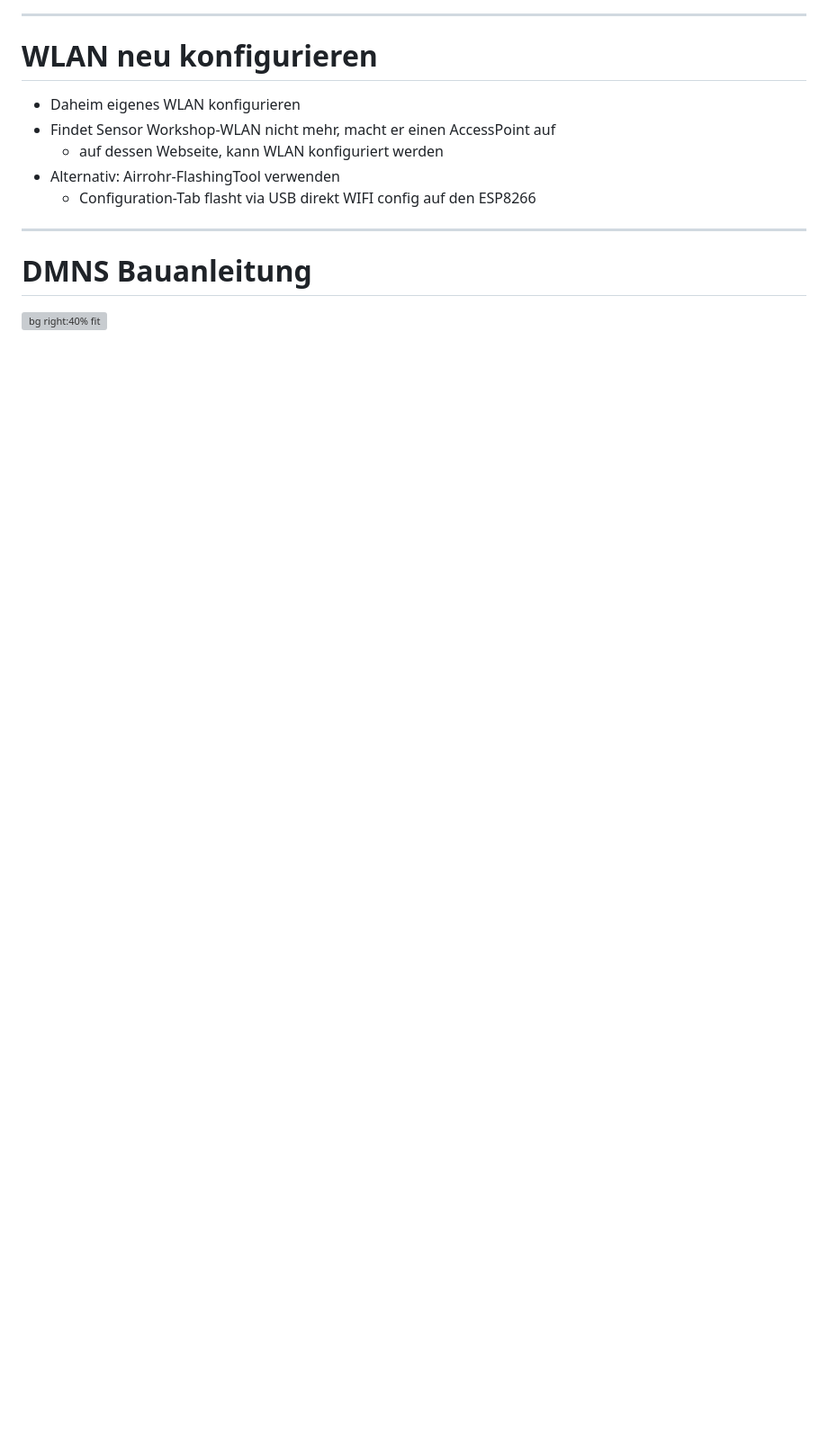
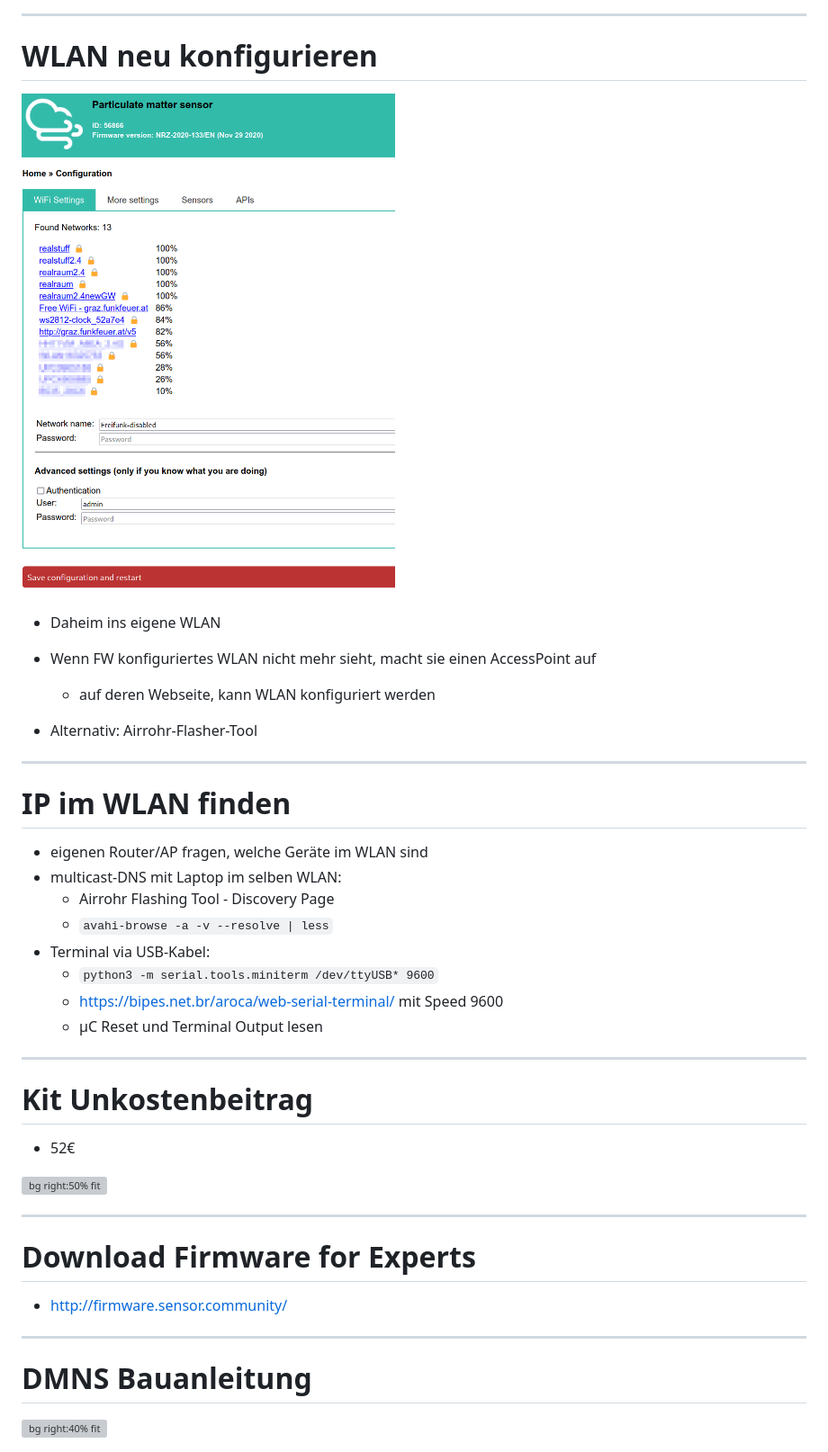
Before and after one commit to realraum/sensor_community_airrohr_workshop, a Markdown page: sensor_community_airrohr_workshop.md, the part around the change printed below. Shown: that part at 90% size. GitHub-like rendering; pictures changed too: img/Screenshot_esp8266_webpage_wifi_configuration.png (added); blank space fills up the shorter version; grey boxes are pictures that could not be loaded.

```diff
--- a/sensor_community_airrohr_workshop.md
+++ b/sensor_community_airrohr_workshop.md
@@ -173,11 +200,37 @@ python3 -m serial.tools.miniterm /dev/ttyUSB0 9600
 ---
 # WLAN neu konfigurieren
 
-- Daheim eigenes WLAN konfigurieren
-- Findet Sensor Workshop-WLAN nicht mehr, macht er einen AccessPoint auf
-  - auf dessen Webseite, kann WLAN konfiguriert werden
-- Alternativ: Airrohr-FlashingTool verwenden
-  - Configuration-Tab flasht via USB direkt WIFI config auf den ESP8266
+![bg right:45% fit](img/Screenshot_esp8266_webpage_wifi_configuration.png)
+
+- Daheim ins eigene WLAN
+- Wenn FW konfiguriertes WLAN nicht mehr sieht, macht sie einen AccessPoint auf
+  - auf deren Webseite, kann WLAN konfiguriert werden
+
+- Alternativ: Airrohr-Flasher-Tool
+---
+# IP im WLAN finden
+
+- eigenen Router/AP fragen, welche Geräte im WLAN sind
+- multicast-DNS mit Laptop im selben WLAN:
+  - Airrohr Flashing Tool - Discovery Page
+  - `avahi-browse -a -v --resolve | less`
+- Terminal via USB-Kabel:
+  - `python3 -m serial.tools.miniterm /dev/ttyUSB* 9600`
+  - https://bipes.net.br/aroca/web-serial-terminal/ mit Speed 9600
+  - µC Reset und Terminal Output lesen
+
+---
+# Kit Unkostenbeitrag
+
+- 52€
+
+![bg right:50% fit](img/bernhard_n26_sensor_community_workshop_content.svg)
+
+---
+
+# Download Firmware for Experts
+
+- http://firmware.sensor.community/
 
 ---
 
```
Also changed, not shown: other parts of sensor_community_airrohr_workshop.md (+29 -2 lines), img/Screenshot_esp8266_webpage_sensor_config_page.png (added), img/Screenshot_my_sensors.png, img/airrohr-wiring-sds011-bme280.jpg (added), img/r3_airrohr_mounted2.jpg (added).
